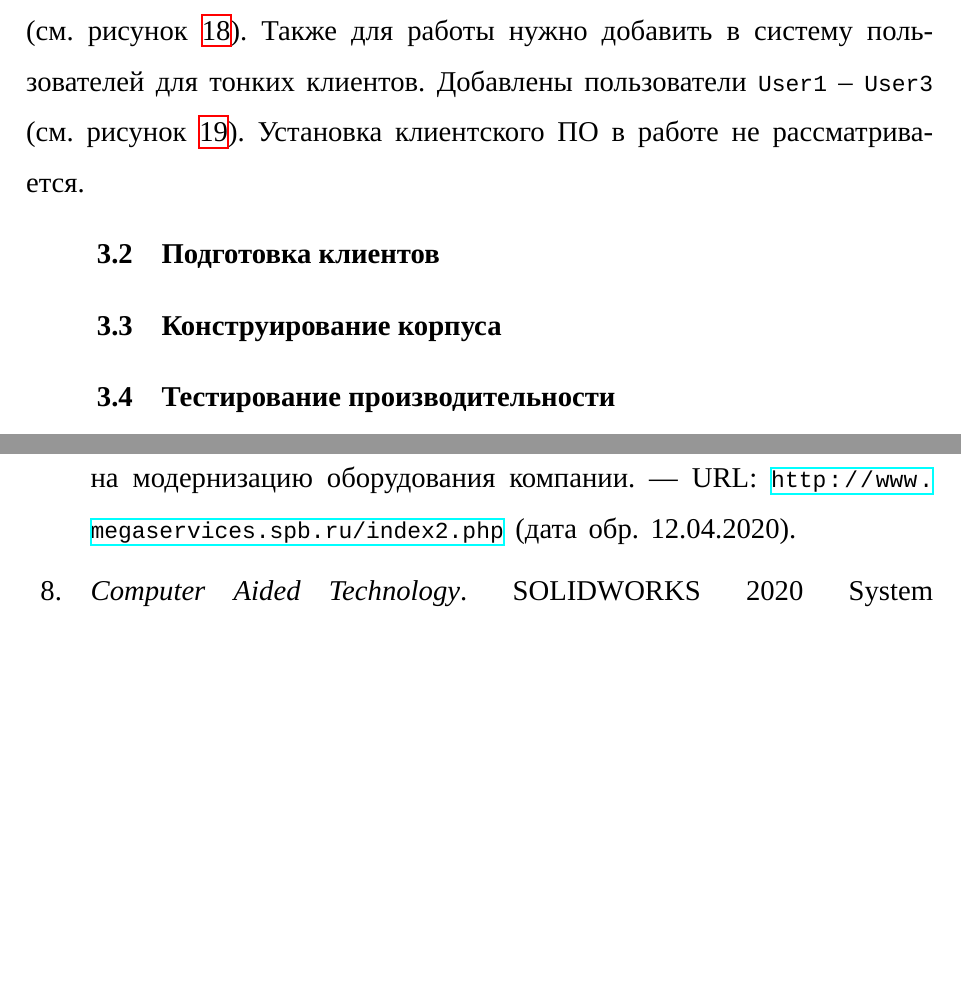
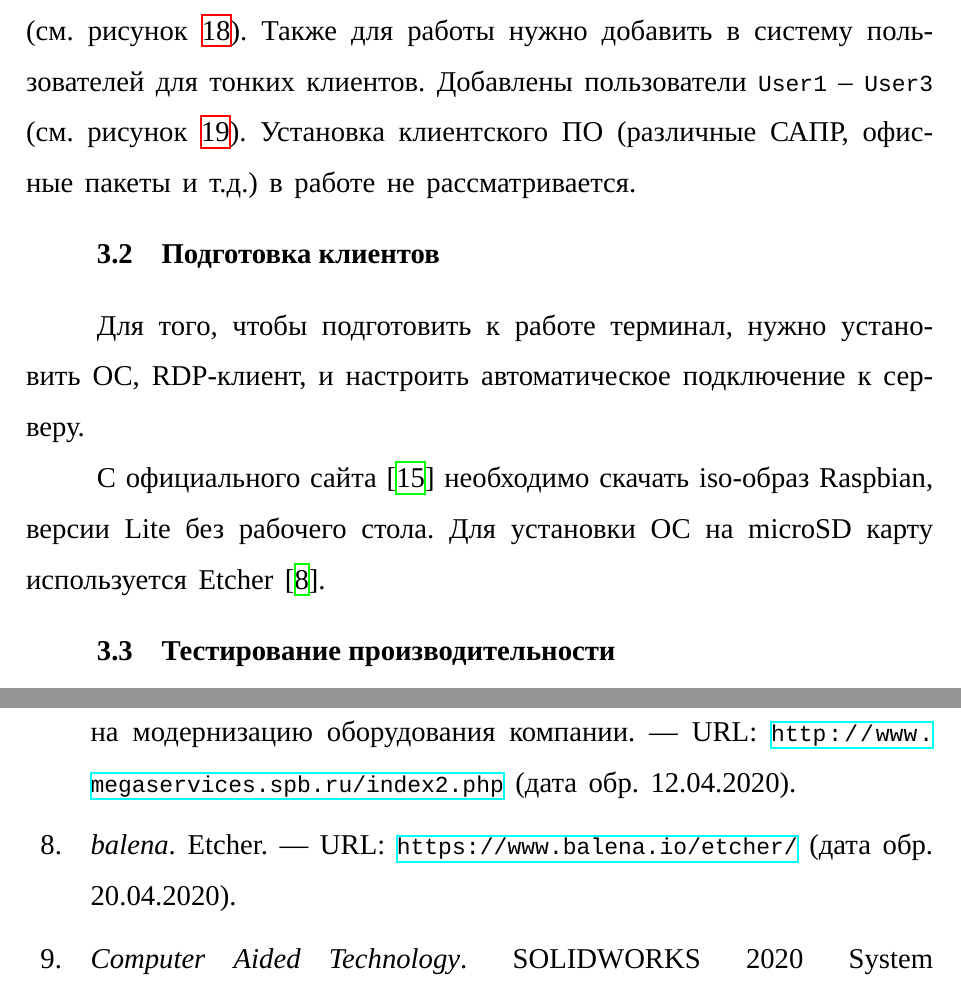
Before and after one commit to Ledarium/diplom, a LaTeX document (tex/out.tex, which reads tex/30-begin.tex, tex/32-clients.tex): two parts of pages 27 and 35 of 36 before the commit and two parts of pages 27 and 36 of 37 after it, joined at a grey line, cut so that both start at the same text, the shorter picture padded with empty space. Compiled offline with XeLaTeX; a LaTeX package or settings file that is missing is left out.

Commit message:
+ Запись iso на карту

```diff
--- a/tex/30-begin.tex
+++ b/tex/30-begin.tex
@@ -60,8 +60,5 @@
 рисунок~\ref{pic:install-info}). Нужно добавить возможность подключения по RDP
 (см. рисунок~\ref{pic:install-rdp}). Также для работы нужно добавить в систему пользователей
 для тонких клиентов. Добавлены пользователи \texttt{User1} – \texttt{User3} (см.
-рисунок~\ref{pic:install-users}). Установка клиентского ПО в работе не рассматривается.
-
-\subsection{Подготовка клиентов}
-
-\subsection{Конструирование корпуса}
+рисунок~\ref{pic:install-users}). Установка клиентского ПО (различные САПР, офисные
+пакеты и т.д.) в работе не рассматривается.
--- /dev/null
+++ b/tex/32-clients.tex
@@ -0,0 +1,8 @@
+\subsection{Подготовка клиентов}
+
+Для того, чтобы подготовить к работе терминал, нужно установить ОС, RDP-клиент, и
+настроить автоматическое подключение к серверу.
+
+С официального сайта \cite{ref:raspbian} необходимо скачать iso-образ Raspbian, версии
+Lite без рабочего стола. Для установки ОС на microSD карту используется Etcher
+\cite{ref:etcher}.
```
Also changed, not shown: bib/my.bib (+8 -0 lines), tex/out.tex (+1 -0 lines), img/rpi-etcher.PNG (added), tex/32-clients.tex (7 more changed lines).
